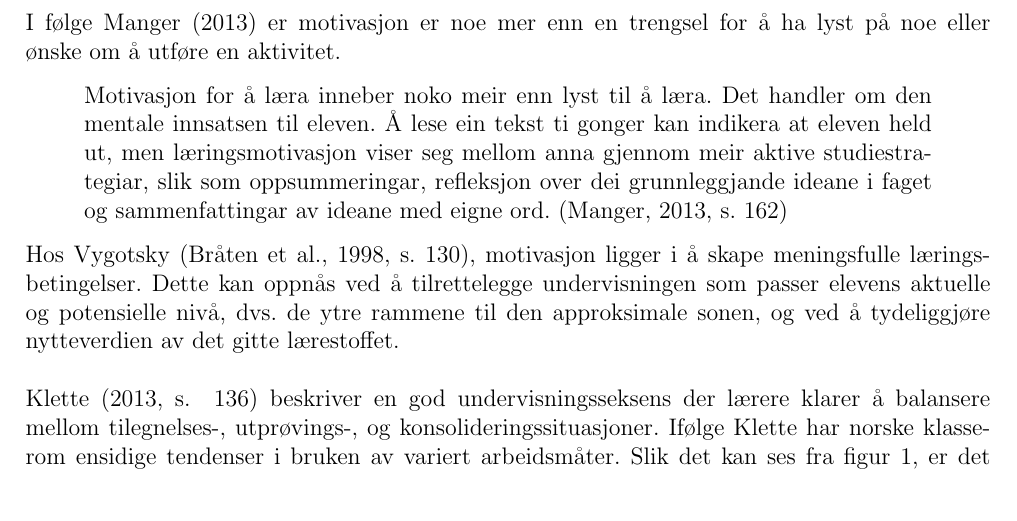
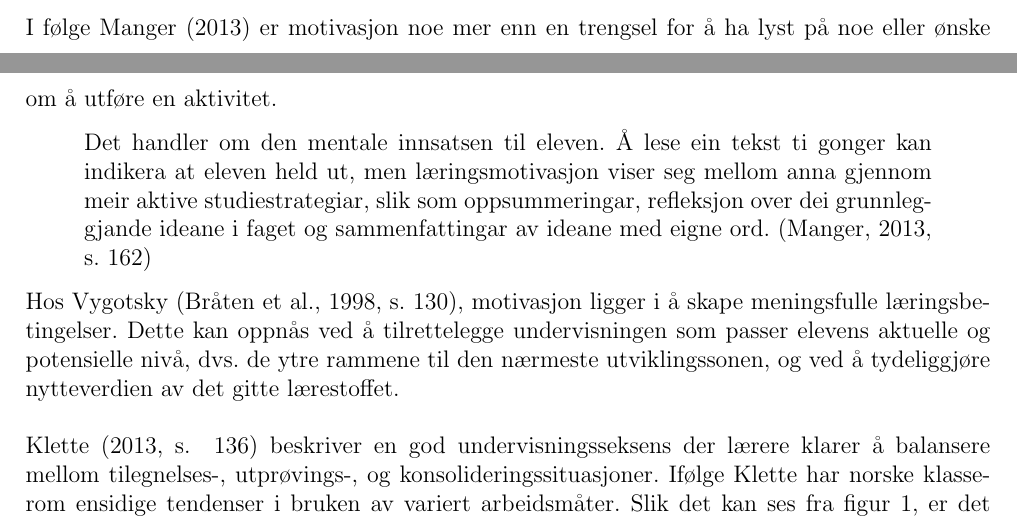
Before and after one commit to imranal/ppu, a LaTeX document (tex_files/main.tex, which reads tex_files/chapter3.tex): part of page 9 of 20 before the commit and two parts of pages 8 and 9 of 20 after it, the two joined at a grey line, cut so that both start at the same text. Compiled offline with pdfLaTeX.

Commit message:
minor update

```diff
--- a/tex_files/chapter3.tex
+++ b/tex_files/chapter3.tex
@@ -9,18 +9,17 @@ motivasjon og opplevelse av mestring og relevans i skolehverdagen. Men, var dett
 klassen og hvordan kunne undervisningsopplegget forbedres?
 \newline
 \newline
-I følge Manger (2013) er motivasjon er noe mer enn en trengsel for å ha lyst på noe eller ønske om å
+I følge Manger (2013) er motivasjon noe mer enn en trengsel for å ha lyst på noe eller ønske om å
 utføre en aktivitet.
 \begin{displayquote}
-Motivasjon for å læra inneber noko meir enn lyst til å læra. Det handler om den
-mentale innsatsen til eleven. Å lese ein tekst ti gonger kan indikera at eleven held ut, men
+Det handler om den mentale innsatsen til eleven. Å lese ein tekst ti gonger kan indikera at eleven held ut, men
 læringsmotivasjon viser seg mellom anna gjennom meir aktive studiestrategiar, slik som
 oppsummeringar, refleksjon over dei grunnleggjande ideane i faget og sammenfattingar av ideane med
 eigne ord. (\citeNP[s. 162]{mang13})
 \end{displayquote}
 Hos Vygotsky (\citeNP[s. 130]{bta98}), motivasjon ligger i å skape meningsfulle læringsbetingelser.
 Dette kan oppnås ved å tilrettelegge undervisningen som passer elevens aktuelle og potensielle nivå,
-dvs. de ytre rammene til den approksimale sonen, og ved å tydeliggjøre nytteverdien av det gitte
+dvs. de ytre rammene til den nærmeste utviklingssonen, og ved å tydeliggjøre nytteverdien av det gitte
 lærestoffet.
 \newline
 \newline
```
Also changed, not shown: tex_files/chapter2.tex (+11 -11 lines).
